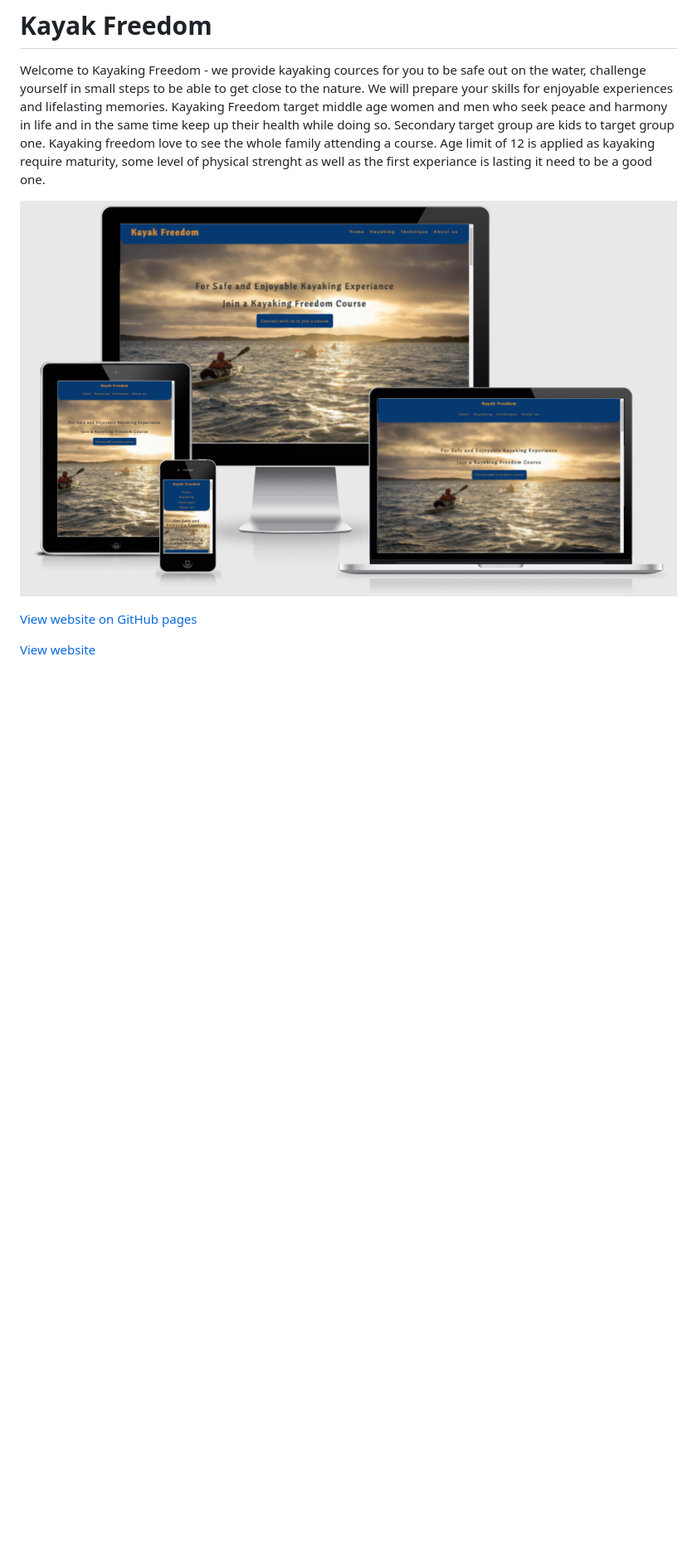
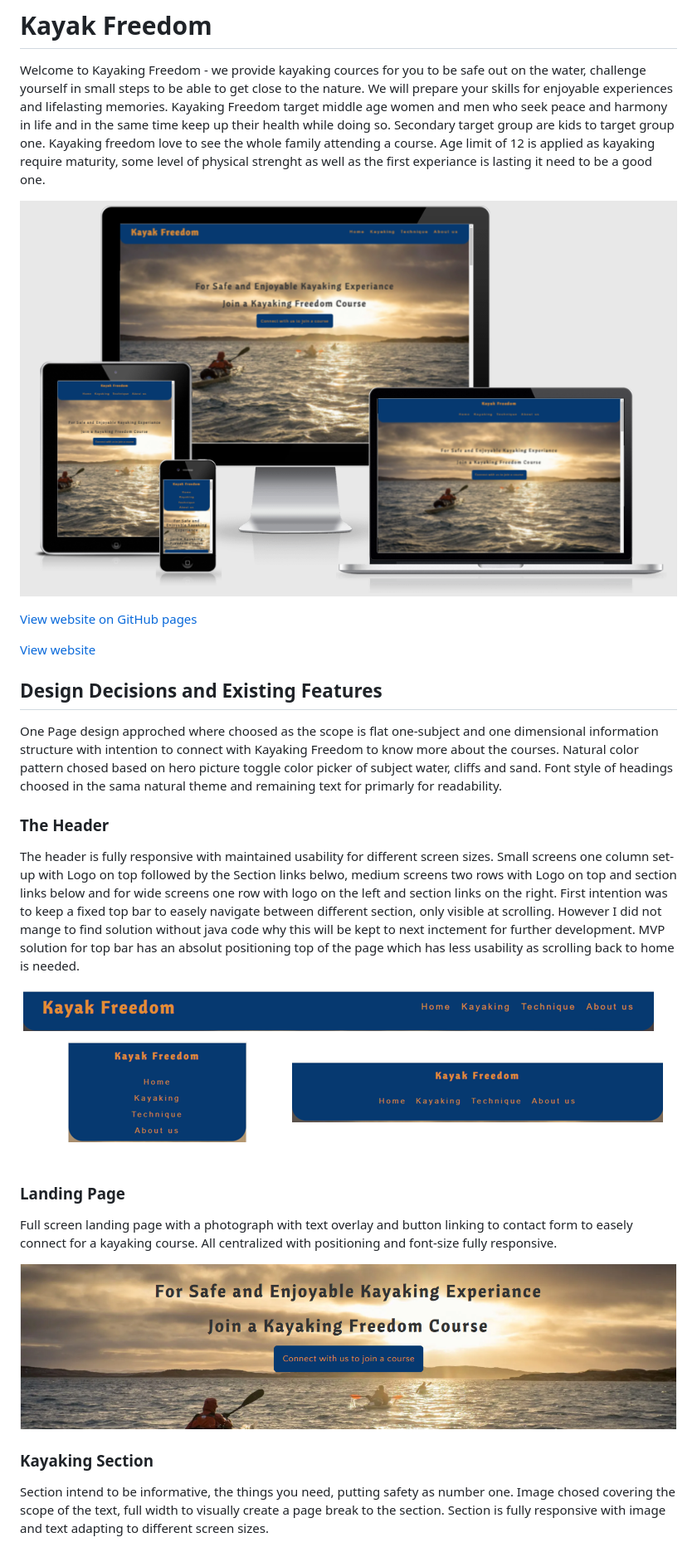
Before and after one commit to EvergSwe/Kayak_Classes, a Markdown page: README.md, the part around the change printed below. Shown: that part at 83% size. GitHub-like rendering; pictures changed too: assests/img/landing_page.PNG (added), assests/img/tob_bar_design.PNG (added); blank space fills up the shorter version.

Commit message:
additional information to readme file

```diff
--- a/README.md
+++ b/README.md
@@ -2,9 +2,25 @@
 
 Welcome to Kayaking Freedom - we provide kayaking cources for you to be safe out on the water, challenge yourself in small steps to be able to get close to the nature. We will prepare your skills for enjoyable experiences and lifelasting memories. Kayaking Freedom target middle age women and men who seek peace and harmony in life and in the same time keep up their health while doing so. Secondary target group are kids to target group one. Kayaking freedom love to see the whole family attending a course. Age limit of 12 is applied as kayaking require maturity, some level of physical strenght as well as the first experiance is lasting it need to be a good one.
 
-![Responsive Test](./assests/img/responsive_check_kayaking_classes.PNG)
+![Responsive Test](/assests/img/responsive_check_kayaking_classes.PNG)
 
 [View website on GitHub pages](https://github.com/EvergSwe/Kayak_Classes)
 
 [View website](https://evergswe.github.io/Kayak_Classes/)
 
+## Design Decisions and Existing Features
+One Page design approched where choosed as the scope is flat one-subject and one dimensional information structure with intention to connect with Kayaking Freedom to know more about the courses. Natural color pattern chosed based on hero picture toggle color picker of subject water, cliffs and sand. Font style of headings choosed in the sama natural theme and remaining text for primarly for readability.
+
+### The Header
+The header is fully responsive with maintained usability for different screen sizes. Small screens one column set-up with Logo on top followed by the Section links belwo, medium screens two rows with Logo on top and section links below and for wide screens one row with logo on the left and section links on the right. First intention was to keep a fixed top bar to easely navigate between different section, only visible at scrolling. However I did not mange to find solution without java code why this will be kept to next inctement for further development. MVP solution for top bar has an absolut positioning top of the page which has less usability as scrolling back to home is needed.
+
+![Top bar design](/assests/img/tob_bar_design.PNG)
+
+### Landing Page
+Full screen landing page with a photograph with text overlay and button linking to contact form to easely connect for a kayaking course. All centralized with positioning and font-size fully responsive.
+
+![Landing page](/assests/img/landing_page.PNG)
+
+### Kayaking Section
+Section intend to be informative, the things you need, putting safety as number one. Image chosed covering the scope of the text, full width to visually create a page break to the section. Section is fully responsive with image and text adapting to different screen sizes.
+
```
Also changed, not shown: other parts of README.md (+47 -28 lines), 1 other file.
